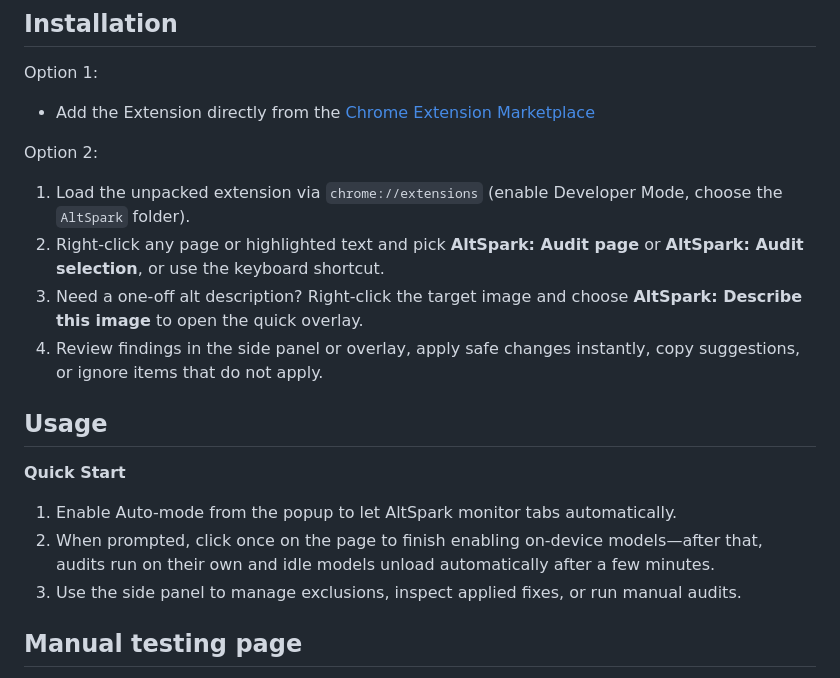
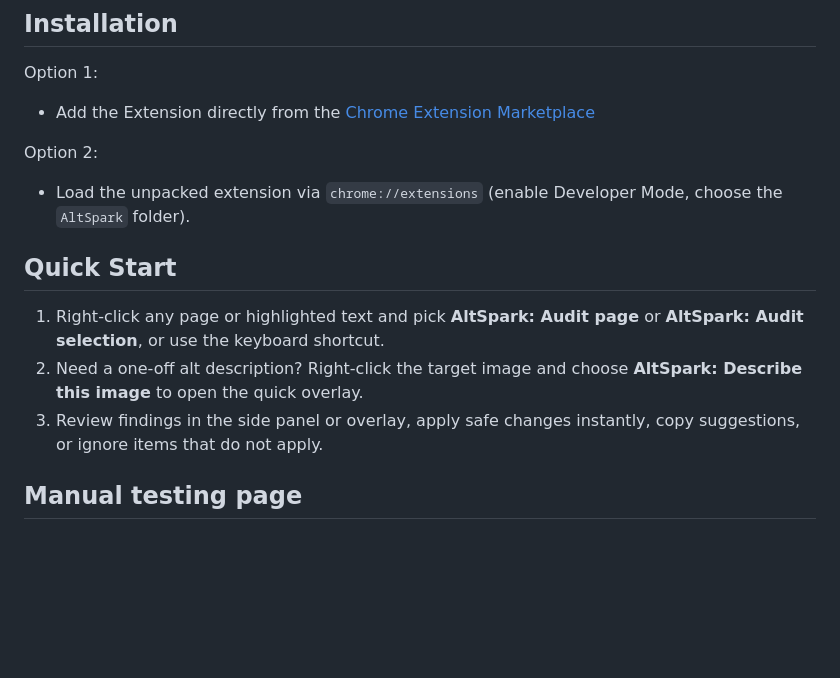
Before and after one commit to ChakibHi/AltSpark, a Markdown page: README.md, the part around the change. Drawn GitHub-style; blank space fills up the shorter version.

Commit message:
Revise README for usage and quick start details
Updated usage instructions and added quick start section.

```diff
--- a/README.md
+++ b/README.md
@@ -38,18 +38,13 @@ Option 1:
 - Add the Extension directly from the [Chrome Extension Marketplace](https://chromewebstore.google.com/detail/altspark/kgnjimkhggfgadbepjibbkpoaflnplch)
 
 Option 2:
-1. Load the unpacked extension via `chrome://extensions` (enable Developer Mode, choose the `AltSpark` folder).
-2. Right-click any page or highlighted text and pick **AltSpark: Audit page** or **AltSpark: Audit selection**, or use the keyboard shortcut.
-3. Need a one-off alt description? Right-click the target image and choose **AltSpark: Describe this image** to open the quick overlay.
-4. Review findings in the side panel or overlay, apply safe changes instantly, copy suggestions, or ignore items that do not apply.
+- Load the unpacked extension via `chrome://extensions` (enable Developer Mode, choose the `AltSpark` folder).
 
-## Usage
+## **Quick Start**
 
-**Quick Start**
-
-1. Enable Auto-mode from the popup to let AltSpark monitor tabs automatically.
-2. When prompted, click once on the page to finish enabling on-device models—after that, audits run on their own and idle models unload automatically after a few minutes.
-3. Use the side panel to manage exclusions, inspect applied fixes, or run manual audits.
+1. Right-click any page or highlighted text and pick **AltSpark: Audit page** or **AltSpark: Audit selection**, or use the keyboard shortcut.
+2. Need a one-off alt description? Right-click the target image and choose **AltSpark: Describe this image** to open the quick overlay.
+3. Review findings in the side panel or overlay, apply safe changes instantly, copy suggestions, or ignore items that do not apply.
 
 
 ## Manual testing page
```
